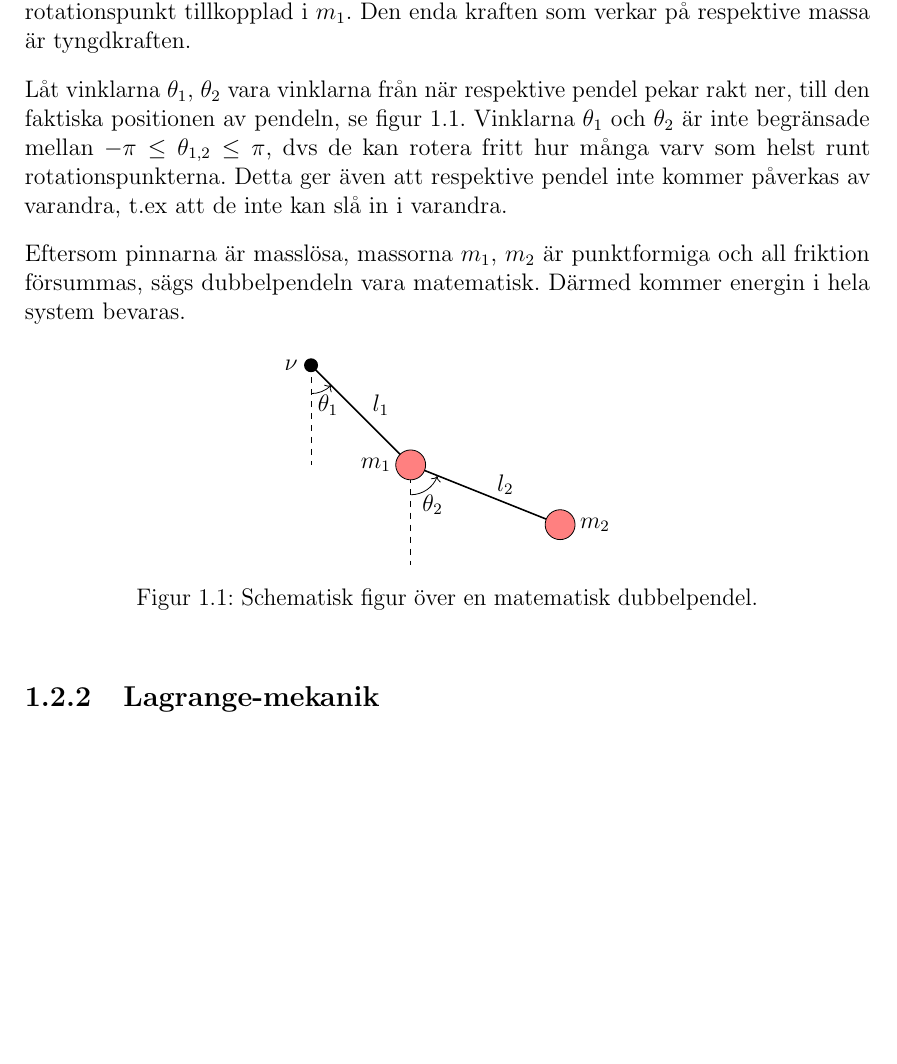
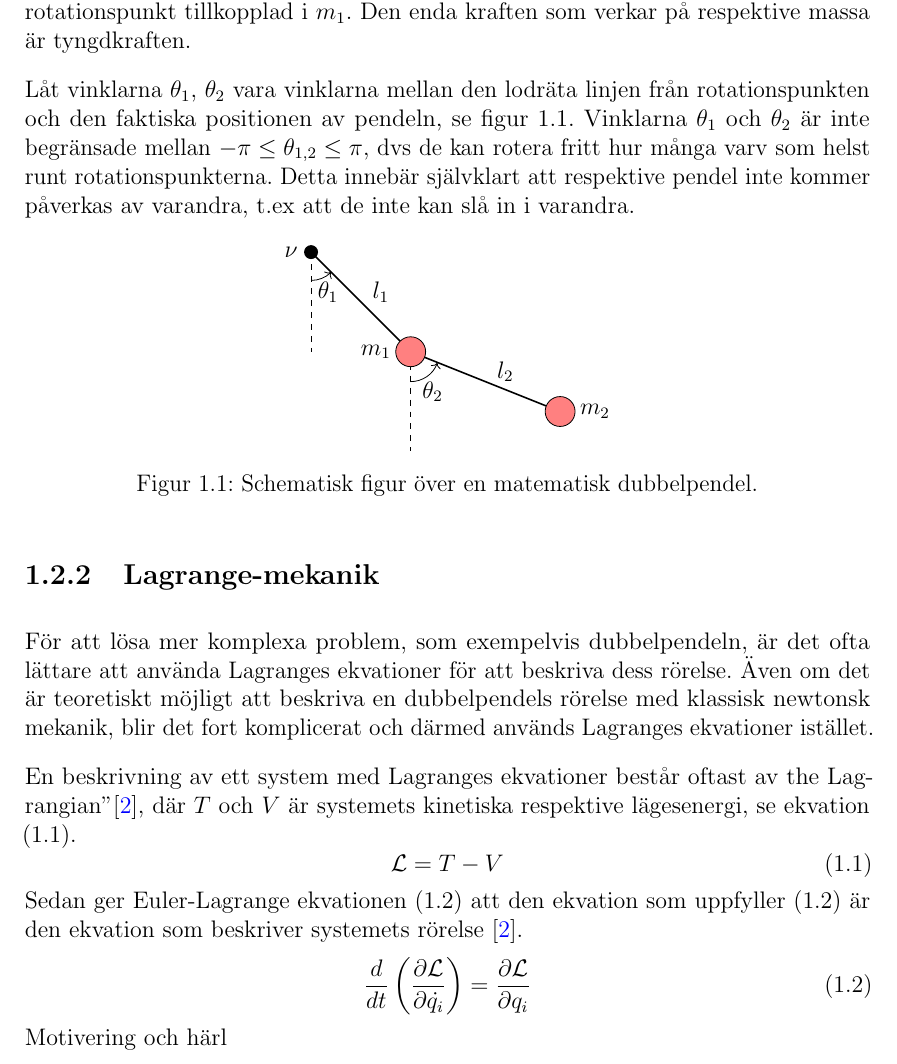
Before and after one commit to uskung/gya, a LaTeX document (main.tex, which reads inledning.tex): part of page 5 of 6, cut so that both start at the same text, the shorter picture padded with empty space. Compiled offline with pdfLaTeX.

Commit message:
update 1.2.2

```diff
--- a/inledning.tex
+++ b/inledning.tex
@@ -28,14 +28,14 @@ På så vis kan en vanlig ''enkel'' pendel bli rätt så komplicerad, långt uta
 \subsection{Dubbelpendeln}
 Om två vanliga enkla pendlar är sammankopplade sägs de bilda en dubbelpendel, se figur \ref{fig:double_pendulum_schematic}. Den första pendeln består av en punktformig massa $m_1$ som är kopplad till en masslös pinne med längden $l_1$, vilket sitter i en friktionslös rotationspunkt $\nu$. Den andra pendeln består också av en punktformig massa $m_2$ som är kopplad till en masslös pinne med längden $l_2$. Denna andra pendeln har sin friktionslösa rotationspunkt tillkopplad i $m_1$. Den enda kraften som verkar på respektive massa är tyngdkraften.
 
-Låt vinklarna $\theta_1$, $\theta_2$ vara vinklarna från när respektive pendel pekar rakt ner, till den faktiska positionen av pendeln, se figur \ref{fig:double_pendulum_schematic}. Vinklarna $\theta_1$ och $\theta_2$ är inte begränsade mellan $-\pi \leq \theta_{1,2} \leq \pi$, dvs de kan rotera fritt hur många varv som helst runt rotationspunkterna. Detta ger även att respektive pendel inte kommer påverkas av varandra, t.ex att de inte kan slå in i varandra.
+Låt vinklarna $\theta_1$, $\theta_2$ vara vinklarna mellan den lodräta linjen från rotationspunkten och den faktiska positionen av pendeln, se figur \ref{fig:double_pendulum_schematic}. Vinklarna $\theta_1$ och $\theta_2$ är inte begränsade mellan $-\pi \leq \theta_{1,2} \leq \pi$, dvs de kan rotera fritt hur många varv som helst runt rotationspunkterna. Detta innebär självklart att respektive pendel inte kommer påverkas av varandra, t.ex att de inte kan slå in i varandra.
 
 
 
 
 % Den första pendeln består av en masslös pinne med längden $l_1$ som sitter i en friktionslös vridpunkt $\nu$. Vid änden av pinnen sitter även en punktformig massa $m_1$. Därefter kopplas en till masslös pinne med längden $l_2$ på $m_1$ så att pinnen kan rotera friktionsfritt. Dessutom finns en till punktformig massa $m_2$ tillkopplad på änden av pinnen med längden $l_2$. Eftersom pinnarna är masslösa och all friktion kan försummas, kan denna uppställning av en dubbelpendel beskrivas som en matematisk dubbelpendel. Låt vinklarna $\theta_1$, $\theta_2$ vara vinklarna normalen taket och pinnarna till för respektive enkel pendel. Den resulterande accelerationen på massorna $m_1$, $m_2$ är tyngdaccelerationen $g$.
 
-Eftersom pinnarna är masslösa, massorna $m_1$, $m_2$ är punktformiga och all friktion försummas, sägs dubbelpendeln vara matematisk. Därmed kommer energin i hela system bevaras.
+% Eftersom pinnarna är masslösa, massorna $m_1$, $m_2$ är punktformiga och all friktion försummas, sägs dubbelpendeln vara matematisk. Därmed kommer energin i hela system bevaras.
 
 \begin{figure}[h]
     \centering
@@ -125,38 +125,16 @@ Eftersom pinnarna är masslösa, massorna $m_1$, $m_2$ är punktformiga och all
 
 \subsection{Lagrange-mekanik}
 
-% \begin{tikzpicture}[scale = 2.0, every node/.style={scale=1}]
-%     \definecolor{darkred}{RGB}{155,11,46}
+För att lösa mer komplexa problem, som exempelvis dubbelpendeln, är det ofta lättare att använda Lagranges ekvationer för att beskriva dess rörelse. Även om det är teoretiskt möjligt att beskriva en dubbelpendels rörelse med klassisk newtonsk mekanik, blir det fort komplicerat och därmed används Lagranges ekvationer istället.
 
-%     \tikzmath{
-%         \vR = 1;
-%         \vPA1 = 310;
-%         \vPA2 = 210;
-%         \vLA1 = 0.5 * (\vPA1 + 270);
-%         \vLA2 = 0.5 * (\vPA2 + 270);
-%         \vPx1 = \vR * cos(\vPA1);
-%         \vPy1 = \vR * sin(\vPA1);
-%         \vPx2 = \vPx1 + \vR * cos(\vPA2);
-%         \vPy2 = \vPy1 + \vR * sin(\vPA2);
-%     }
-
-%     \draw [fill=gray, line width=0.6] (-1, -0.05) rectangle (1, 0.05);
-%     \draw [-Stealth, dashed, line width=0.6] (0, -1.5) -- (0, 0.5) node [above] {$y$};
-%     \draw [-Stealth, dashed, line width=0.6] (-1.2, 0) -- (1.2, 0) node [right] {$x$};
-%     \filldraw (0,0) circle (0.05);
-%     \draw [line width=1.5] (0, 0) -- (\vPx1, \vPy1);
-
-%     \draw ++(\vPA1+12:\vR) node {$m_1$};
-%     \draw [line width=0.6] ++(270:0.2) arc (270:\vPA1:0.2);
-%     \draw ++(\vLA1:0.35) node {$\varphi_1$};
-%     \draw ++(\vPA1+12:0.5) node {$l_1$};
-%     \draw [line width=1.5] (\vPx1, \vPy1) -- (\vPx2, \vPy2);
-%     \draw [dashed, line width=0.6] (\vPx1, \vPy1) -- ++(270:1.5);
-%     \draw [line width=0.6] ++(270:0.2) arc (270:\vPA2:0.2);
-%     \draw ++(\vLA2:0.35) node {$\varphi_2$};
-
-%     \draw [fill=blue!75!green!50, line width=0.6] (\vPx1, \vPy1) circle (0.1);
-%     \draw [fill=red!75!blue!50, line width=0.6] (\vPx2, \vPy2) circle (0.1);
-%     \draw (\vPx1, \vPy1) ++(\vPA2-12:0.5) node {$l_2$};
-%     \draw (\vPx2, \vPy2) ++(\vPA2-12:0.5) node {$m_2$};
-% \end{tikzpicture}
+En beskrivning av ett system med Lagranges ekvationer består oftast av "the Lagrangian" \cite{book:classical_mechanics:Morin2007}, där $T$ och $V$ är systemets kinetiska respektive lägesenergi, se ekvation (\ref{eq:Lagr}).
+\begin{equation} %% todo: varför är det [2] på referensen?
+    \Lagr = T - V
+    \label{eq:Lagr}
+\end{equation}
+Sedan ger Euler-Lagrange ekvationen (\ref{eq:euler_lagrange_equation}) att den ekvation som uppfyller (\ref{eq:euler_lagrange_equation}) är den ekvation som beskriver systemets rörelse \cite{book:classical_mechanics:Morin2007}.
+\begin{equation}
+    \frac{d}{dt}\left( \frac{\partial \Lagr}{\partial \dot{q_{i}}} \right) = \frac{\partial \Lagr}{\partial q_{i}}
+    \label{eq:euler_lagrange_equation}
+\end{equation}
+Motivering och härl
--- a/main.tex
+++ b/main.tex
@@ -12,11 +12,12 @@
 \usepackage{microtype}
 \usepackage{rotate}
 \usepackage{siunitx}
-\usepackage[backend=biber]{biblatex} %Imports biblatex package
+\usepackage[backend=biber,sorting=none]{biblatex} %Imports biblatex package
 \usepackage{tikz}
 \usepackage[margin=1.2in]{geometry}
 \usetikzlibrary{math, arrows.meta}
 \addbibresource{ref.bib}
+\newcommand{\Lagr}{\mathcal{L}}
 
 \setlength{\parindent}{0pt}
 % men däremot lite mellanrum
```
Also changed, not shown: ref.bib (+7 -0 lines), chap6.pdf (added), main.bbl, main.pdf, references/1653331658-ncert-6.pdf (added), 6 other files.
